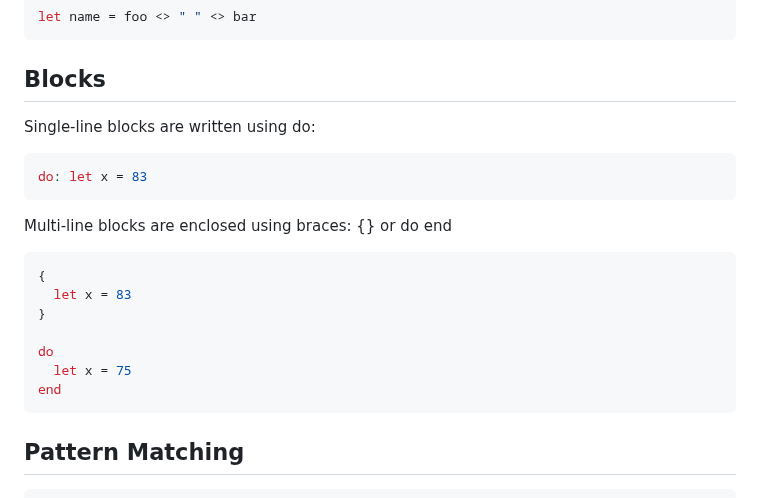
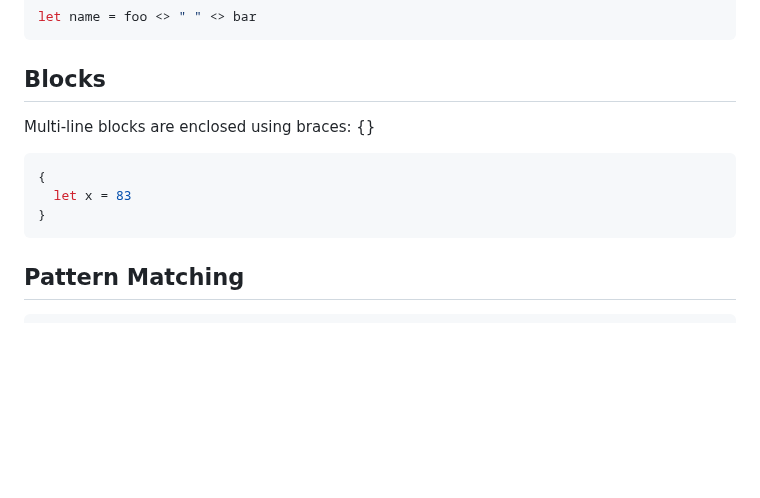
Before and after one commit to cosmic-lang/cosmic, a Markdown page: docs/basics.md, the part around the change. GitHub-like rendering; blank space fills up the shorter version.

````diff
--- a/docs/basics.md
+++ b/docs/basics.md
@@ -202,20 +202,12 @@ let name = foo <> " " <> bar
 ```
 
 ## Blocks
-Single-line blocks are written using do:
-```elixir
-do: let x = 83
-```
 
-Multi-line blocks are enclosed using braces: {} or do end
+Multi-line blocks are enclosed using braces: {}
 ```elixir
 {
   let x = 83
 }
-
-do
-  let x = 75
-end
 ```
 
 ## Pattern Matching
````
